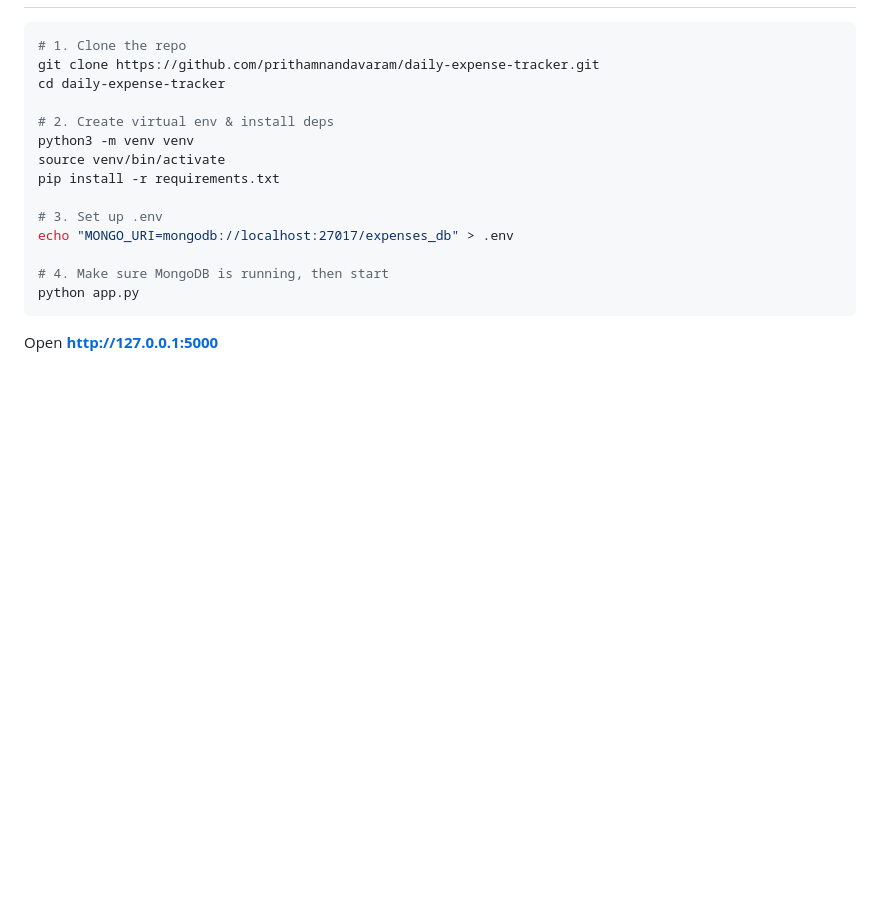
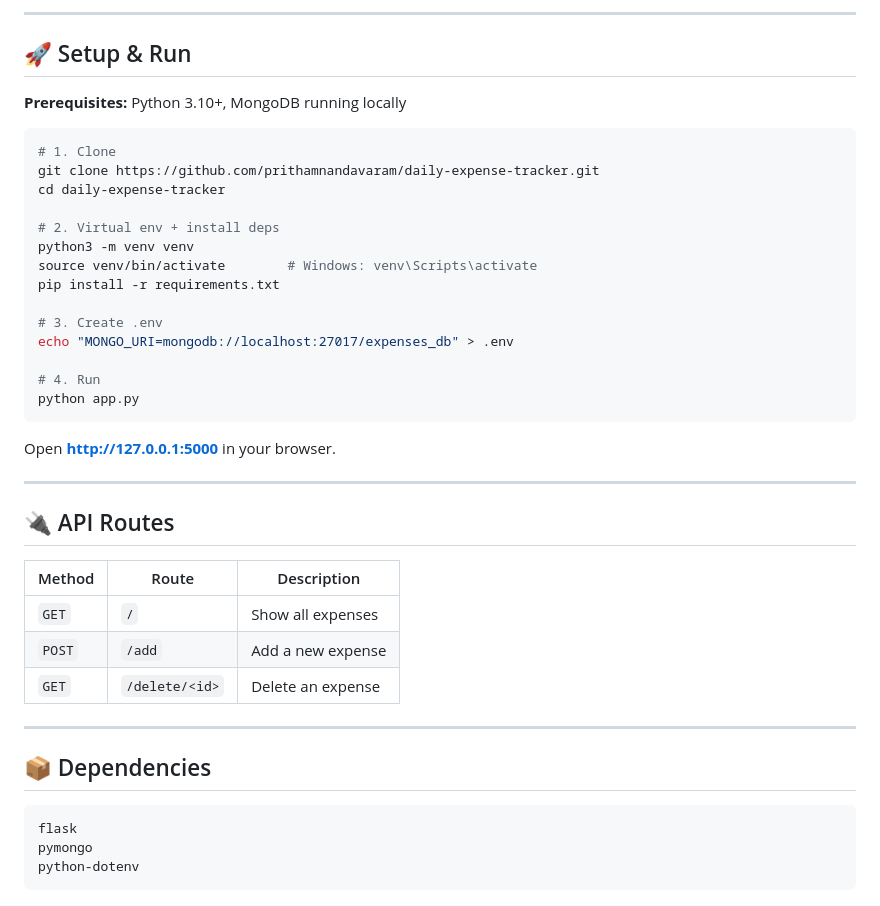
Before and after one commit to prithamnandavaram/daily-expense-tracker, a Markdown page: README.md, the part around one of its changes. GitHub-like rendering; blank space fills up the shorter version.

````diff
--- a/README.md
+++ b/README.md
@@ -16,19 +42,44 @@ A simple daily expense tracker built with Python (Flask) and MongoDB.
+---
+
+## 🚀 Setup & Run
+
+**Prerequisites:** Python 3.10+, MongoDB running locally
 
 ```bash
-# 1. Clone the repo
+# 1. Clone
 git clone https://github.com/prithamnandavaram/daily-expense-tracker.git
 cd daily-expense-tracker
 
-# 2. Create virtual env & install deps
+# 2. Virtual env + install deps
 python3 -m venv venv
-source venv/bin/activate
+source venv/bin/activate        # Windows: venv\Scripts\activate
 pip install -r requirements.txt
 
-# 3. Set up .env
+# 3. Create .env
 echo "MONGO_URI=mongodb://localhost:27017/expenses_db" > .env
 
-# 4. Make sure MongoDB is running, then start
+# 4. Run
 python app.py
 ```
 
-Open **http://127.0.0.1:5000**
+Open **http://127.0.0.1:5000** in your browser.
+
+---
+
+## 🔌 API Routes
+
+| Method | Route | Description |
+|--------|-------|-------------|
+| `GET` | `/` | Show all expenses |
+| `POST` | `/add` | Add a new expense |
+| `GET` | `/delete/<id>` | Delete an expense |
+
+---
+
+## 📦 Dependencies
+
+```
+flask
+pymongo
+python-dotenv
+```
````
Also changed, not shown: other parts of README.md (+36 -10 lines), screenshots/empty.png (added), screenshots/with-data.png (added).
